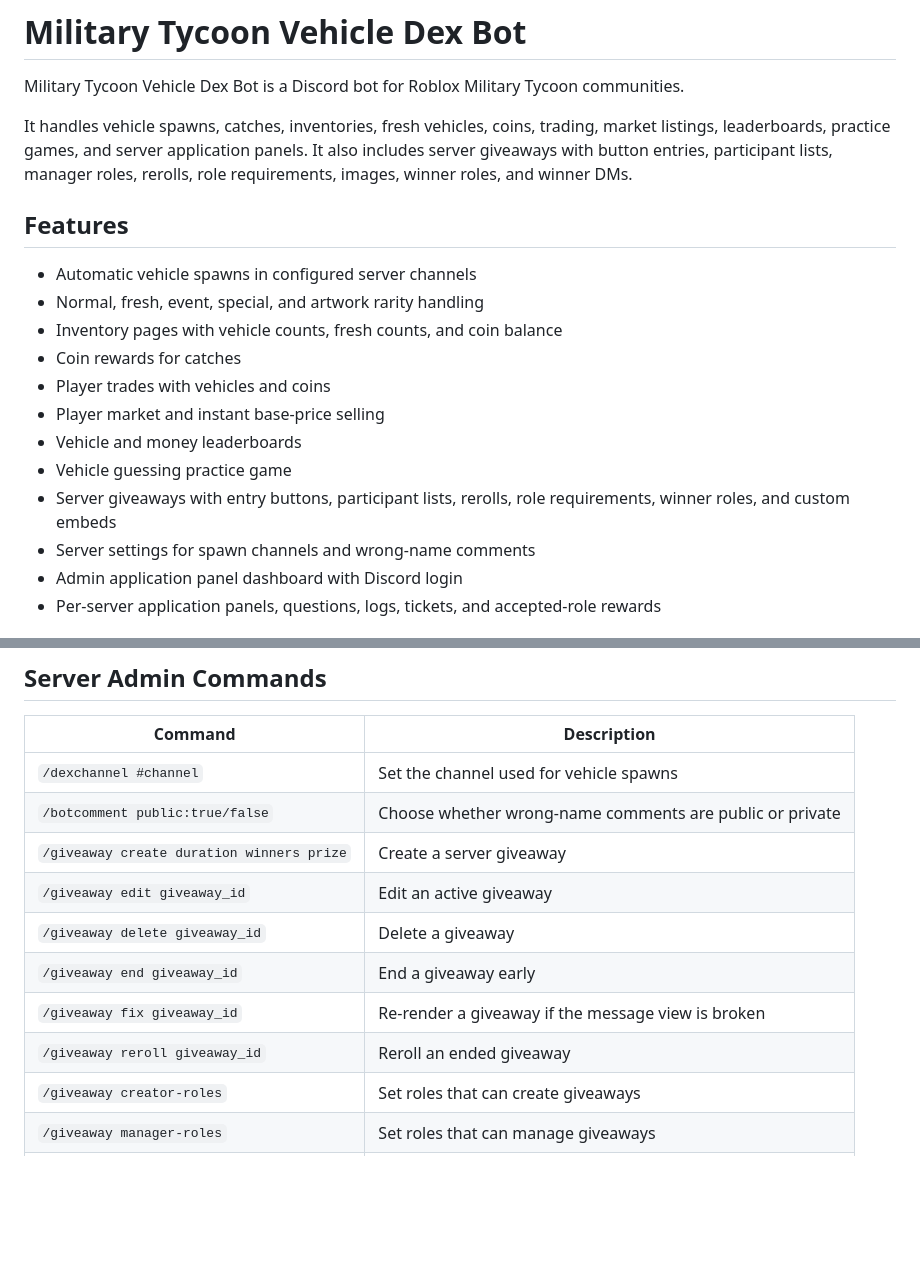
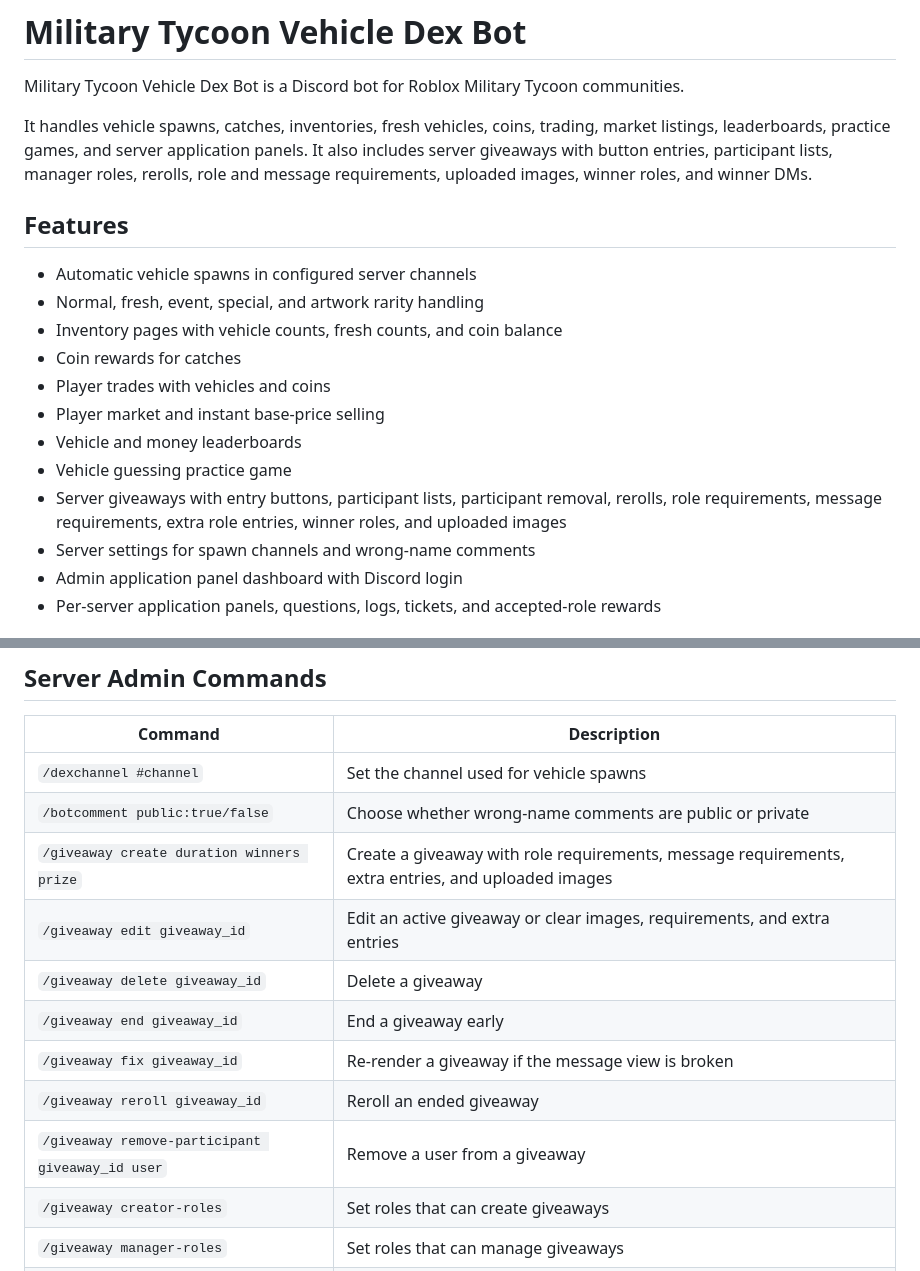
Before and after one commit to Bananaguygrrr/dexbotfinal, a Markdown page: README.md, 2 parts joined by grey strips. Rendered like a GitHub page; blank space fills up the shorter version.

```diff
--- a/README.md
+++ b/README.md
@@ -3,7 +3,7 @@
 Military Tycoon Vehicle Dex Bot is a Discord bot for Roblox Military Tycoon communities.
 
 It handles vehicle spawns, catches, inventories, fresh vehicles, coins, trading, market listings, leaderboards, practice games, and server application panels.
-It also includes server giveaways with button entries, participant lists, manager roles, rerolls, role requirements, images, winner roles, and winner DMs.
+It also includes server giveaways with button entries, participant lists, manager roles, rerolls, role and message requirements, uploaded images, winner roles, and winner DMs.
 
 ## Features
 
@@ -15,7 +15,7 @@ It also includes server giveaways with button entries, participant lists, manage
 - Player market and instant base-price selling
 - Vehicle and money leaderboards
 - Vehicle guessing practice game
-- Server giveaways with entry buttons, participant lists, rerolls, role requirements, winner roles, and custom embeds
+- Server giveaways with entry buttons, participant lists, participant removal, rerolls, role requirements, message requirements, extra role entries, winner roles, and uploaded images
 - Server settings for spawn channels and wrong-name comments
 - Admin application panel dashboard with Discord login
 - Per-server application panels, questions, logs, tickets, and accepted-role rewards
@@ -44,12 +44,13 @@ It also includes server giveaways with button entries, participant lists, manage
 | --- | --- |
 | `/dexchannel #channel` | Set the channel used for vehicle spawns |
 | `/botcomment public:true/false` | Choose whether wrong-name comments are public or private |
-| `/giveaway create duration winners prize` | Create a server giveaway |
-| `/giveaway edit giveaway_id` | Edit an active giveaway |
+| `/giveaway create duration winners prize` | Create a giveaway with role requirements, message requirements, extra entries, and uploaded images |
+| `/giveaway edit giveaway_id` | Edit an active giveaway or clear images, requirements, and extra entries |
 | `/giveaway delete giveaway_id` | Delete a giveaway |
 | `/giveaway end giveaway_id` | End a giveaway early |
 | `/giveaway fix giveaway_id` | Re-render a giveaway if the message view is broken |
 | `/giveaway reroll giveaway_id` | Reroll an ended giveaway |
+| `/giveaway remove-participant giveaway_id user` | Remove a user from a giveaway |
 | `/giveaway creator-roles` | Set roles that can create giveaways |
 | `/giveaway manager-roles` | Set roles that can manage giveaways |
 | `/application panel #channel` | Post or refresh the application dropdown panel |
```
